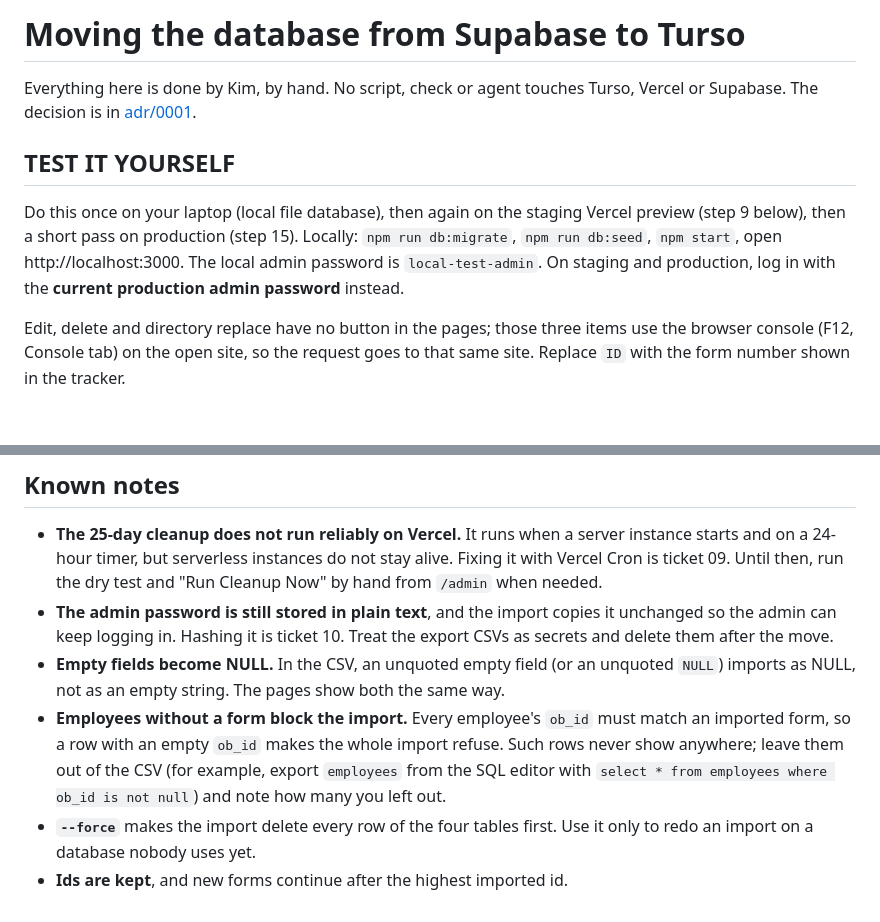
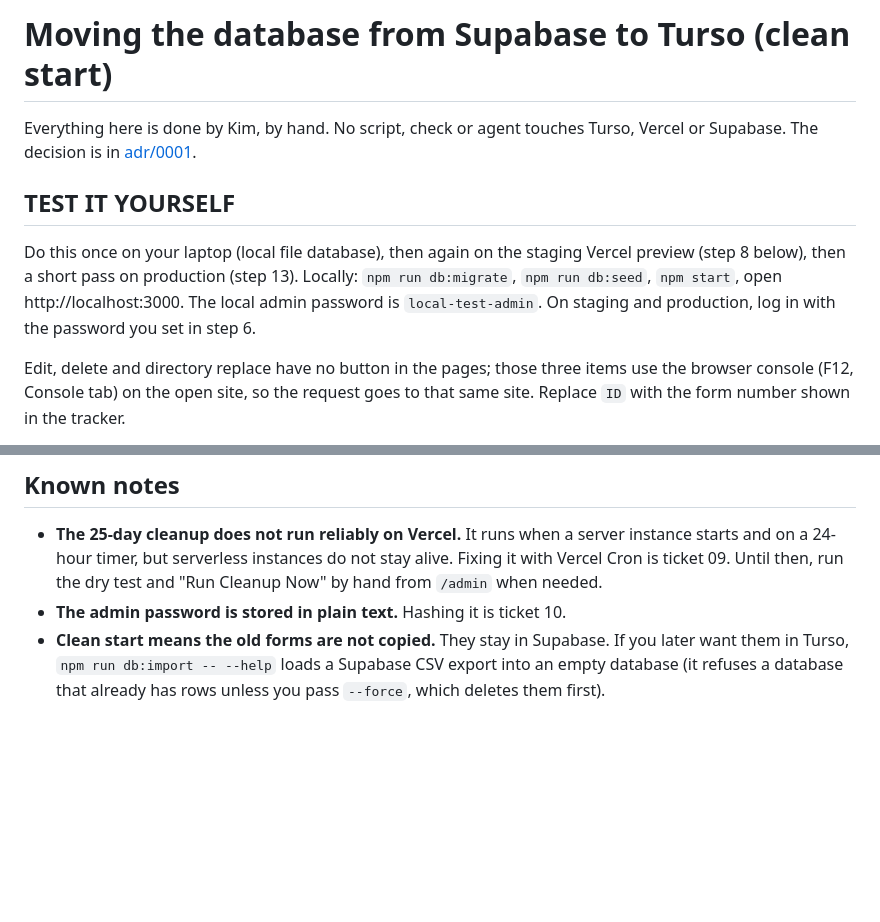
Before and after one commit to kimmatthewg20-Hobby/dole-official-business-form, a Markdown page: docs/turso-cutover.md, 2 parts joined by grey strips. Rendered like a GitHub page; blank space fills up the shorter version.

```diff
--- a/docs/turso-cutover.md
+++ b/docs/turso-cutover.md
@@ -1,13 +1,13 @@
-# Moving the database from Supabase to Turso
+# Moving the database from Supabase to Turso (clean start)
 
 Everything here is done by Kim, by hand. No script, check or agent touches Turso, Vercel or Supabase.
 The decision is in [adr/0001](adr/0001-turso-libsql-replaces-supabase-postgres.md).
 
 ## TEST IT YOURSELF
 
-Do this once on your laptop (local file database), then again on the staging Vercel preview (step 9 below), then a short pass on production (step 15).
+Do this once on your laptop (local file database), then again on the staging Vercel preview (step 8 below), then a short pass on production (step 13).
 Locally: `npm run db:migrate`, `npm run db:seed`, `npm start`, open http://localhost:3000. The local admin password is `local-test-admin`.
-On staging and production, log in with the **current production admin password** instead.
+On staging and production, log in with the password you set in step 6.
 
 Edit, delete and directory replace have no button in the pages; those three items use the browser console (F12, Console tab) on the open site, so the request goes to that same site. Replace `ID` with the form number shown in the tracker.
 
@@ -69,8 +67,5 @@ The new code no longer reads `DATABASE_URL`, so switching variables back on the
 ## Known notes
 
 - **The 25-day cleanup does not run reliably on Vercel.** It runs when a server instance starts and on a 24-hour timer, but serverless instances do not stay alive. Fixing it with Vercel Cron is ticket 09. Until then, run the dry test and "Run Cleanup Now" by hand from `/admin` when needed.
-- **The admin password is still stored in plain text**, and the import copies it unchanged so the admin can keep logging in. Hashing it is ticket 10. Treat the export CSVs as secrets and delete them after the move.
-- **Empty fields become NULL.** In the CSV, an unquoted empty field (or an unquoted `NULL`) imports as NULL, not as an empty string. The pages show both the same way.
-- **Employees without a form block the import.** Every employee's `ob_id` must match an imported form, so a row with an empty `ob_id` makes the whole import refuse. Such rows never show anywhere; leave them out of the CSV (for example, export `employees` from the SQL editor with `select * from employees where ob_id is not null`) and note how many you left out.
-- **`--force`** makes the import delete every row of the four tables first. Use it only to redo an import on a database nobody uses yet.
-- **Ids are kept**, and new forms continue after the highest imported id.
+- **The admin password is stored in plain text.** Hashing it is ticket 10.
+- **Clean start means the old forms are not copied.** They stay in Supabase. If you later want them in Turso, `npm run db:import -- --help` loads a Supabase CSV export into an empty database (it refuses a database that already has rows unless you pass `--force`, which deletes them first).
```
Also changed, not shown: other parts of docs/turso-cutover.md (+19 -21 lines).
